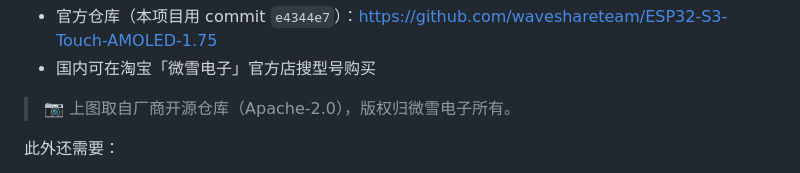
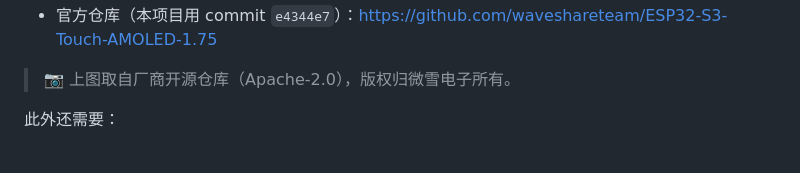
Before and after one commit to Pan-wh/esp32-car-dashboard, a Markdown page: README.md, the part around one of its changes. Drawn GitHub-style.

Commit message:
docs(readme): 去掉购买链接（用户要求），保留官方仓库引用与图片署名

```diff
--- a/README.md
+++ b/README.md
@@ -128,5 +127,4 @@
 - 官方仓库（本项目用 commit `e4344e7`）：<https://github.com/waveshareteam/ESP32-S3-Touch-AMOLED-1.75>
-- 国内可在淘宝「微雪电子」官方店搜型号购买
 
 > 📷 上图取自厂商开源仓库（Apache-2.0），版权归微雪电子所有。
 
```
Also changed, not shown: other parts of README.md (+0 -1 lines).
